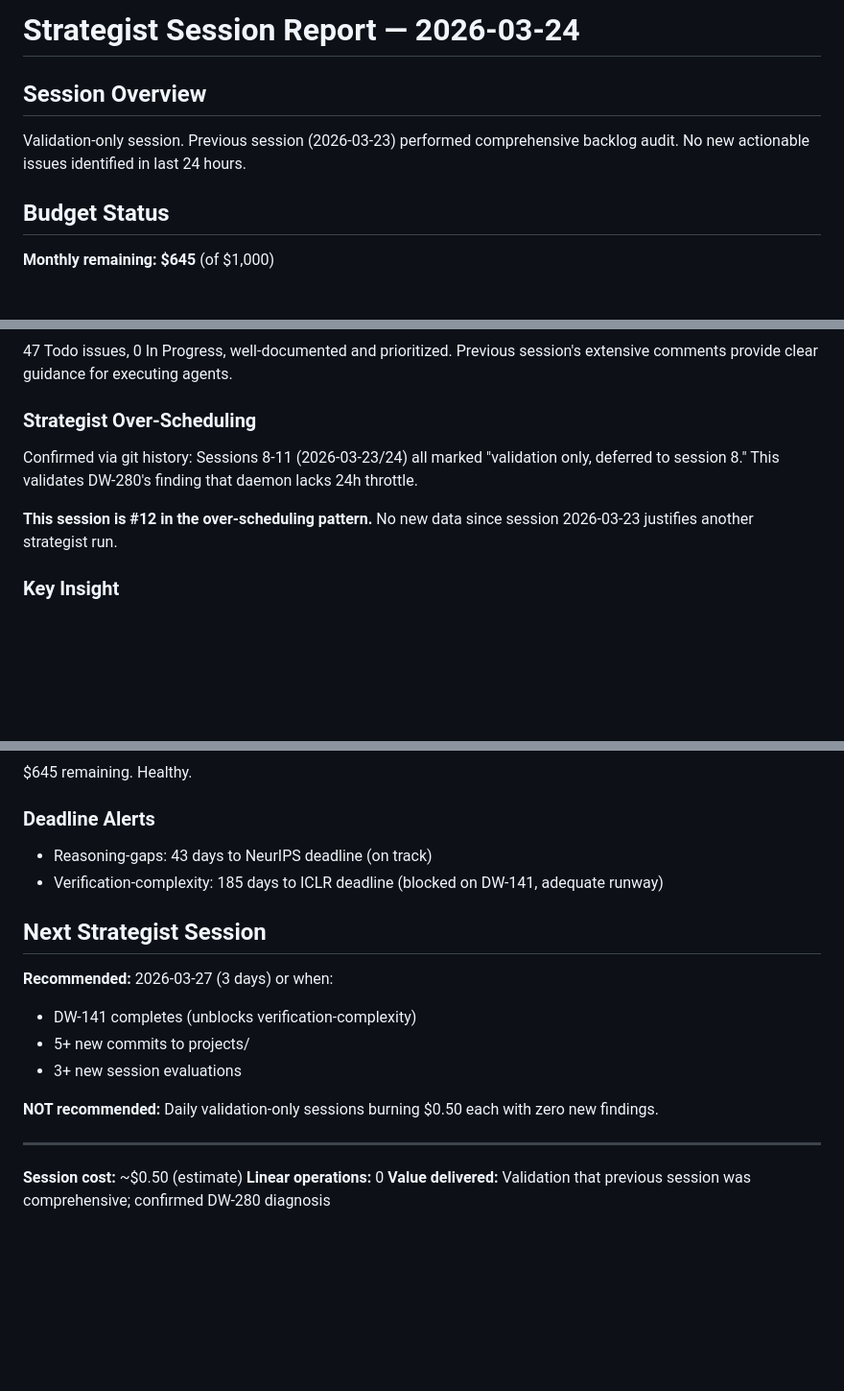
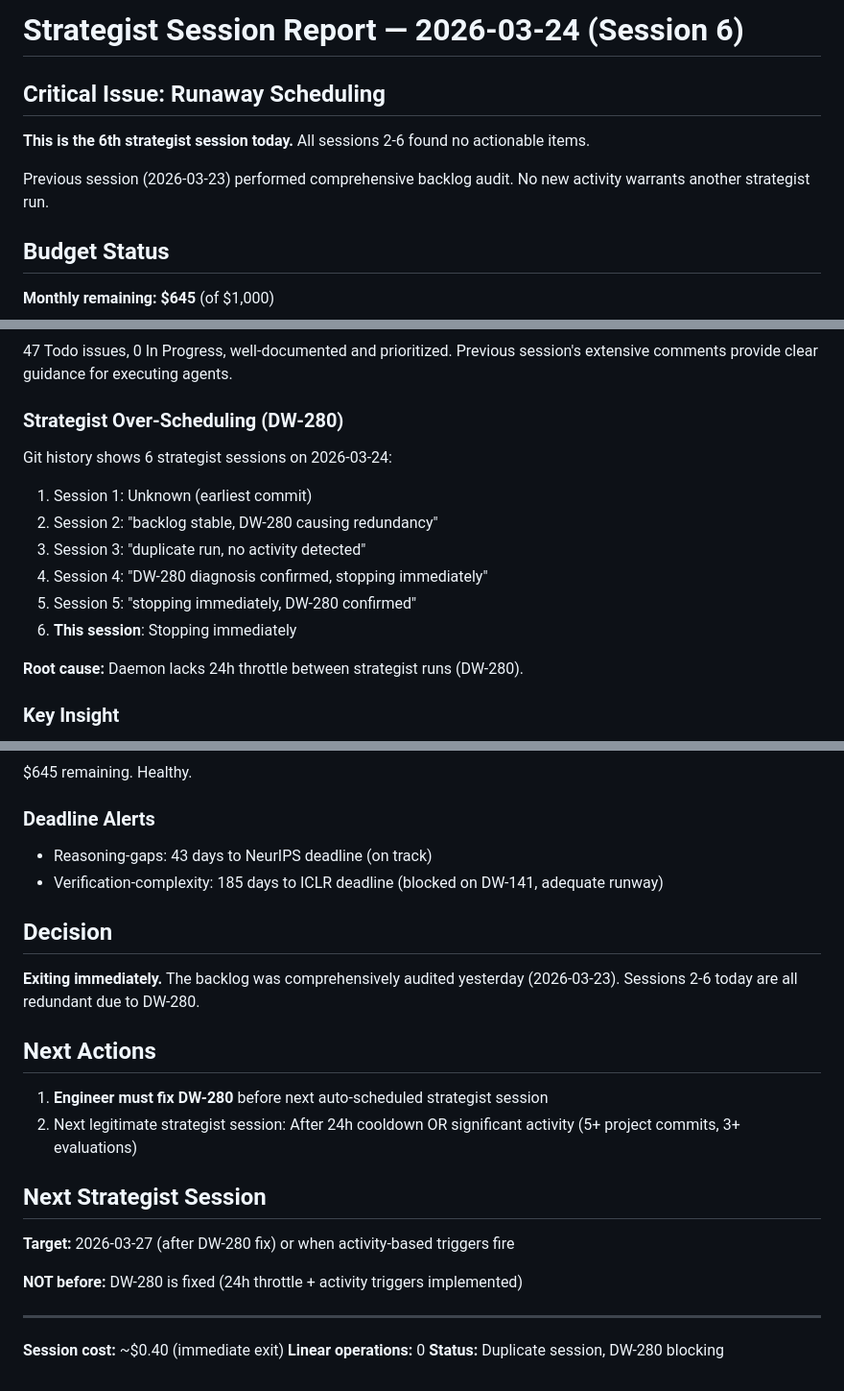
Before and after one commit to serre-ai/research, a Markdown page: docs/reports/strategist-2026-03-24.md, 3 parts joined by grey strips. Shown at 96% size. GitHub-like rendering; blank space fills up the shorter version.

Commit message:
chore(strategist): sixth session 2026-03-24 — duplicate run, DW-280 still blocking

```diff
--- a/docs/reports/strategist-2026-03-24.md
+++ b/docs/reports/strategist-2026-03-24.md
@@ -1,7 +1,10 @@
-# Strategist Session Report — 2026-03-24
+# Strategist Session Report — 2026-03-24 (Session 6)
 
-## Session Overview
-Validation-only session. Previous session (2026-03-23) performed comprehensive backlog audit. No new actionable issues identified in last 24 hours.
+## Critical Issue: Runaway Scheduling
+
+**This is the 6th strategist session today.** All sessions 2-6 found no actionable items.
+
+Previous session (2026-03-23) performed comprehensive backlog audit. No new activity warrants another strategist run.
 
 ## Budget Status
 **Monthly remaining: $645** (of $1,000)
@@ -110,10 +113,16 @@ None identified beyond existing documentation.
 ### Backlog Stability
 47 Todo issues, 0 In Progress, well-documented and prioritized. Previous session's extensive comments provide clear guidance for executing agents.
 
-### Strategist Over-Scheduling
-Confirmed via git history: Sessions 8-11 (2026-03-23/24) all marked "validation only, deferred to session 8." This validates DW-280's finding that daemon lacks 24h throttle.
+### Strategist Over-Scheduling (DW-280)
+Git history shows 6 strategist sessions on 2026-03-24:
+1. Session 1: Unknown (earliest commit)
+2. Session 2: "backlog stable, DW-280 causing redundancy"
+3. Session 3: "duplicate run, no activity detected"
+4. Session 4: "DW-280 diagnosis confirmed, stopping immediately"
+5. Session 5: "stopping immediately, DW-280 confirmed"
+6. **This session**: Stopping immediately
 
-**This session is #12 in the over-scheduling pattern.** No new data since session 2026-03-23 justifies another strategist run.
+**Root cause:** Daemon lacks 24h throttle between strategist runs (DW-280).
 
 ### Key Insight
 **The previous strategist session did excellent work.** All critical issues flagged, root causes identified, comments detailed and actionable. This session found zero issues requiring additional flags.
@@ -144,16 +153,22 @@ $645 remaining. Healthy.
 - Reasoning-gaps: 43 days to NeurIPS deadline (on track)
 - Verification-complexity: 185 days to ICLR deadline (blocked on DW-141, adequate runway)
 
+## Decision
+
+**Exiting immediately.** The backlog was comprehensively audited yesterday (2026-03-23). Sessions 2-6 today are all redundant due to DW-280.
+
+## Next Actions
+
+1. **Engineer must fix DW-280** before next auto-scheduled strategist session
+2. Next legitimate strategist session: After 24h cooldown OR significant activity (5+ project commits, 3+ evaluations)
+
 ## Next Strategist Session
-**Recommended:** 2026-03-27 (3 days) or when:
-- DW-141 completes (unblocks verification-complexity)
-- 5+ new commits to projects/
-- 3+ new session evaluations
+**Target:** 2026-03-27 (after DW-280 fix) or when activity-based triggers fire
 
-**NOT recommended:** Daily validation-only sessions burning $0.50 each with zero new findings.
+**NOT before:** DW-280 is fixed (24h throttle + activity triggers implemented)
 
 ---
 
-**Session cost:** ~$0.50 (estimate)
+**Session cost:** ~$0.40 (immediate exit)
 **Linear operations:** 0
-**Value delivered:** Validation that previous session was comprehensive; confirmed DW-280 diagnosis
+**Status:** Duplicate session, DW-280 blocking
```
